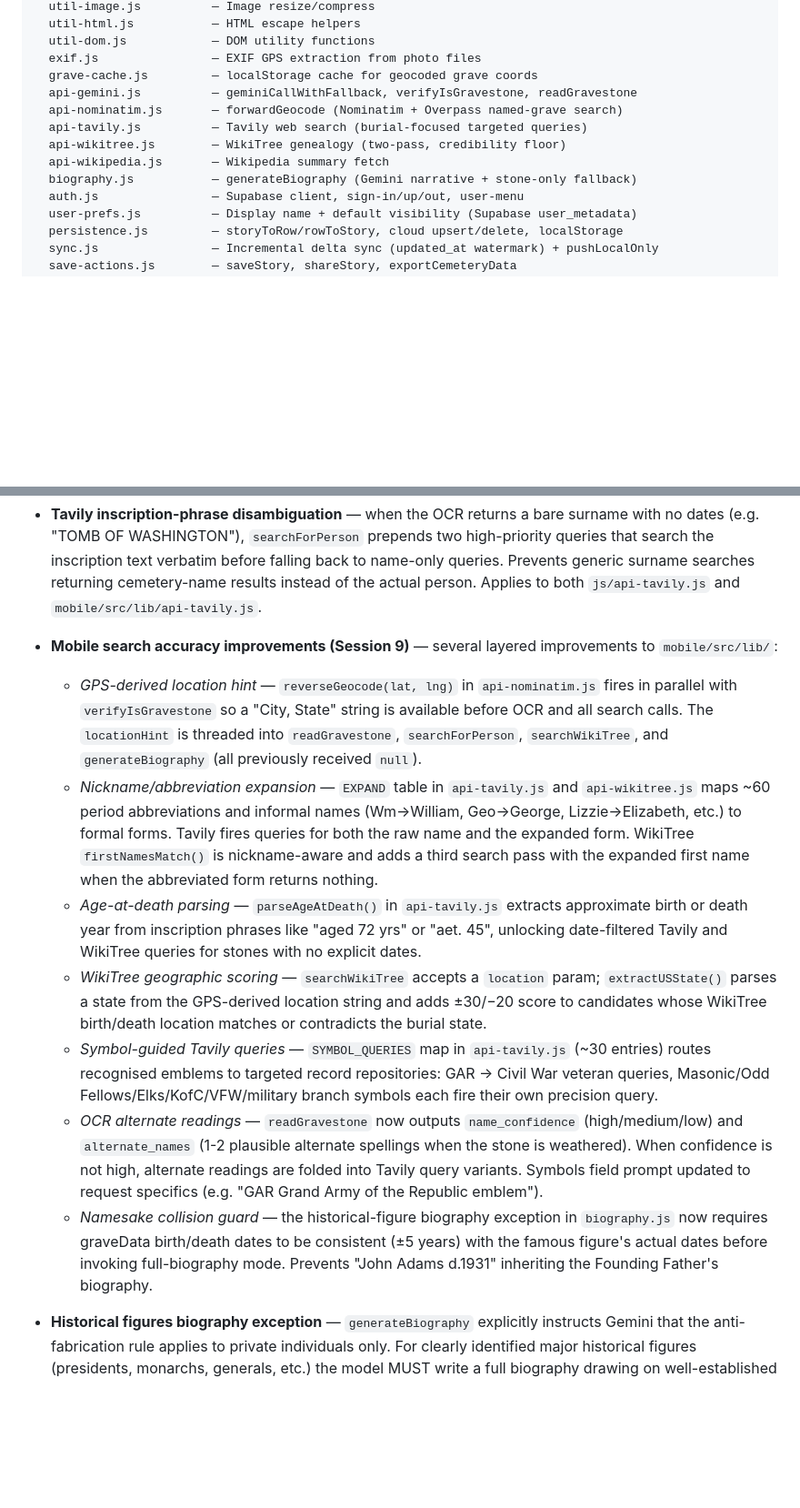
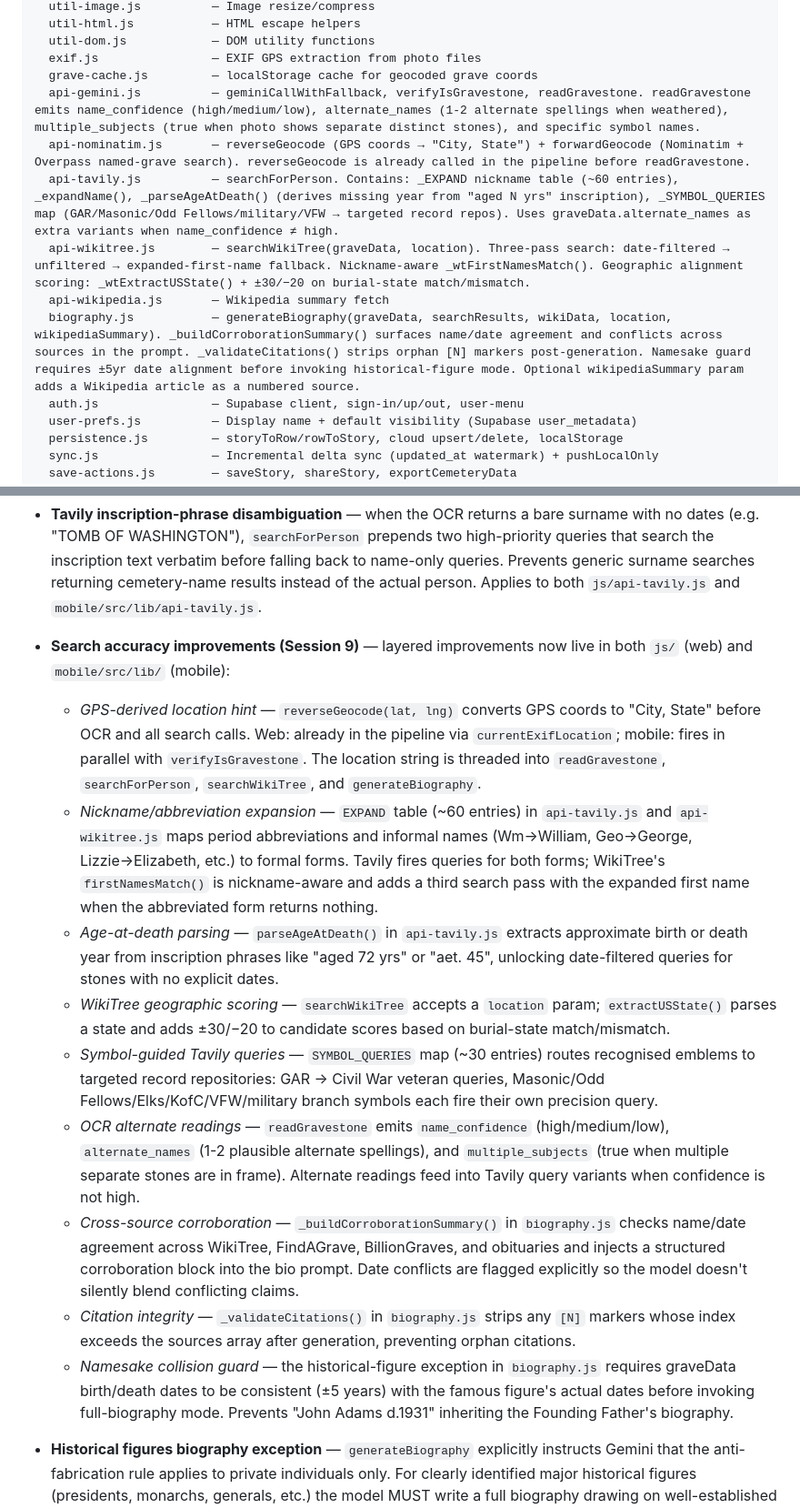
Before and after one commit to J3K420/Gravestory, a Markdown page: CLAUDE.md, 2 parts joined by grey strips. Shown at 91% size. Drawn GitHub-style; blank space fills up the shorter version.

Commit message:
Update CLAUDE.md — web search accuracy parity, session 9
Co-Authored-By: Claude Sonnet 4.6 <noreply@anthropic.com>

```diff
--- a/CLAUDE.md
+++ b/CLAUDE.md
@@ -58,12 +58,12 @@ js/
   util-dom.js            — DOM utility functions
   exif.js                — EXIF GPS extraction from photo files
   grave-cache.js         — localStorage cache for geocoded grave coords
-  api-gemini.js          — geminiCallWithFallback, verifyIsGravestone, readGravestone
-  api-nominatim.js       — forwardGeocode (Nominatim + Overpass named-grave search)
-  api-tavily.js          — Tavily web search (burial-focused targeted queries)
-  api-wikitree.js        — WikiTree genealogy (two-pass, credibility floor)
+  api-gemini.js          — geminiCallWithFallback, verifyIsGravestone, readGravestone. readGravestone emits name_confidence (high/medium/low), alternate_names (1-2 alternate spellings when weathered), multiple_subjects (true when photo shows separate distinct stones), and specific symbol names.
+  api-nominatim.js       — reverseGeocode (GPS coords → "City, State") + forwardGeocode (Nominatim + Overpass named-grave search). reverseGeocode is already called in the pipeline before readGravestone.
+  api-tavily.js          — searchForPerson. Contains: _EXPAND nickname table (~60 entries), _expandName(), _parseAgeAtDeath() (derives missing year from "aged N yrs" inscription), _SYMBOL_QUERIES map (GAR/Masonic/Odd Fellows/military/VFW → targeted record repos). Uses graveData.alternate_names as extra variants when name_confidence ≠ high.
+  api-wikitree.js        — searchWikiTree(graveData, location). Three-pass search: date-filtered → unfiltered → expanded-first-name fallback. Nickname-aware _wtFirstNamesMatch(). Geographic alignment scoring: _wtExtractUSState() + ±30/−20 on burial-state match/mismatch.
   api-wikipedia.js       — Wikipedia summary fetch
-  biography.js           — generateBiography (Gemini narrative + stone-only fallback)
+  biography.js           — generateBiography(graveData, searchResults, wikiData, location, wikipediaSummary). _buildCorroborationSummary() surfaces name/date agreement and conflicts across sources in the prompt. _validateCitations() strips orphan [N] markers post-generation. Namesake guard requires ±5yr date alignment before invoking historical-figure mode. Optional wikipediaSummary param adds a Wikipedia article as a numbered source.
   auth.js                — Supabase client, sign-in/up/out, user-menu
   user-prefs.js          — Display name + default visibility (Supabase user_metadata)
   persistence.js         — storyToRow/rowToStory, cloud upsert/delete, localStorage
@@ -178,14 +178,16 @@ Built for one-handed use in a cemetery. Service worker caches the app shell (`gr
 
 - **Tavily inscription-phrase disambiguation** — when the OCR returns a bare surname with no dates (e.g. "TOMB OF WASHINGTON"), `searchForPerson` prepends two high-priority queries that search the inscription text verbatim before falling back to name-only queries. Prevents generic surname searches returning cemetery-name results instead of the actual person. Applies to both `js/api-tavily.js` and `mobile/src/lib/api-tavily.js`.
 
-- **Mobile search accuracy improvements (Session 9)** — several layered improvements to `mobile/src/lib/`:
-  - *GPS-derived location hint* — `reverseGeocode(lat, lng)` in `api-nominatim.js` fires in parallel with `verifyIsGravestone` so a "City, State" string is available before OCR and all search calls. The `locationHint` is threaded into `readGravestone`, `searchForPerson`, `searchWikiTree`, and `generateBiography` (all previously received `null`).
-  - *Nickname/abbreviation expansion* — `EXPAND` table in `api-tavily.js` and `api-wikitree.js` maps ~60 period abbreviations and informal names (Wm→William, Geo→George, Lizzie→Elizabeth, etc.) to formal forms. Tavily fires queries for both the raw name and the expanded form. WikiTree `firstNamesMatch()` is nickname-aware and adds a third search pass with the expanded first name when the abbreviated form returns nothing.
-  - *Age-at-death parsing* — `parseAgeAtDeath()` in `api-tavily.js` extracts approximate birth or death year from inscription phrases like "aged 72 yrs" or "aet. 45", unlocking date-filtered Tavily and WikiTree queries for stones with no explicit dates.
-  - *WikiTree geographic scoring* — `searchWikiTree` accepts a `location` param; `extractUSState()` parses a state from the GPS-derived location string and adds ±30/−20 score to candidates whose WikiTree birth/death location matches or contradicts the burial state.
-  - *Symbol-guided Tavily queries* — `SYMBOL_QUERIES` map in `api-tavily.js` (~30 entries) routes recognised emblems to targeted record repositories: GAR → Civil War veteran queries, Masonic/Odd Fellows/Elks/KofC/VFW/military branch symbols each fire their own precision query.
-  - *OCR alternate readings* — `readGravestone` now outputs `name_confidence` (high/medium/low) and `alternate_names` (1-2 plausible alternate spellings when the stone is weathered). When confidence is not high, alternate readings are folded into Tavily query variants. Symbols field prompt updated to request specifics (e.g. "GAR Grand Army of the Republic emblem").
-  - *Namesake collision guard* — the historical-figure biography exception in `biography.js` now requires graveData birth/death dates to be consistent (±5 years) with the famous figure's actual dates before invoking full-biography mode. Prevents "John Adams d.1931" inheriting the Founding Father's biography.
+- **Search accuracy improvements (Session 9)** — layered improvements now live in both `js/` (web) and `mobile/src/lib/` (mobile):
+  - *GPS-derived location hint* — `reverseGeocode(lat, lng)` converts GPS coords to "City, State" before OCR and all search calls. Web: already in the pipeline via `currentExifLocation`; mobile: fires in parallel with `verifyIsGravestone`. The location string is threaded into `readGravestone`, `searchForPerson`, `searchWikiTree`, and `generateBiography`.
+  - *Nickname/abbreviation expansion* — `EXPAND` table (~60 entries) in `api-tavily.js` and `api-wikitree.js` maps period abbreviations and informal names (Wm→William, Geo→George, Lizzie→Elizabeth, etc.) to formal forms. Tavily fires queries for both forms; WikiTree's `firstNamesMatch()` is nickname-aware and adds a third search pass with the expanded first name when the abbreviated form returns nothing.
+  - *Age-at-death parsing* — `parseAgeAtDeath()` in `api-tavily.js` extracts approximate birth or death year from inscription phrases like "aged 72 yrs" or "aet. 45", unlocking date-filtered queries for stones with no explicit dates.
+  - *WikiTree geographic scoring* — `searchWikiTree` accepts a `location` param; `extractUSState()` parses a state and adds ±30/−20 to candidate scores based on burial-state match/mismatch.
+  - *Symbol-guided Tavily queries* — `SYMBOL_QUERIES` map (~30 entries) routes recognised emblems to targeted record repositories: GAR → Civil War veteran queries, Masonic/Odd Fellows/Elks/KofC/VFW/military branch symbols each fire their own precision query.
+  - *OCR alternate readings* — `readGravestone` emits `name_confidence` (high/medium/low), `alternate_names` (1-2 plausible alternate spellings), and `multiple_subjects` (true when multiple separate stones are in frame). Alternate readings feed into Tavily query variants when confidence is not high.
+  - *Cross-source corroboration* — `_buildCorroborationSummary()` in `biography.js` checks name/date agreement across WikiTree, FindAGrave, BillionGraves, and obituaries and injects a structured corroboration block into the bio prompt. Date conflicts are flagged explicitly so the model doesn't silently blend conflicting claims.
+  - *Citation integrity* — `_validateCitations()` in `biography.js` strips any `[N]` markers whose index exceeds the sources array after generation, preventing orphan citations.
+  - *Namesake collision guard* — the historical-figure exception in `biography.js` requires graveData birth/death dates to be consistent (±5 years) with the famous figure's actual dates before invoking full-biography mode. Prevents "John Adams d.1931" inheriting the Founding Father's biography.
 
 - **Historical figures biography exception** — `generateBiography` explicitly instructs Gemini that the anti-fabrication rule applies to private individuals only. For clearly identified major historical figures (presidents, monarchs, generals, etc.) the model MUST write a full biography drawing on well-established historical record, cited as `[Historical record]`. A two-paragraph biography for George Washington is considered a failure. Applies to both `js/biography.js` and `mobile/src/lib/biography.js`. See also the Namesake collision guard bullet above.
 
```
